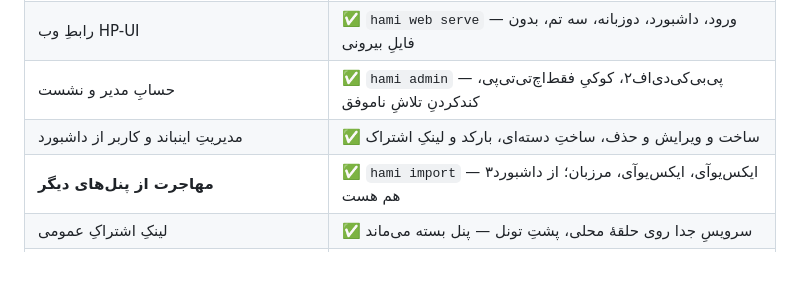
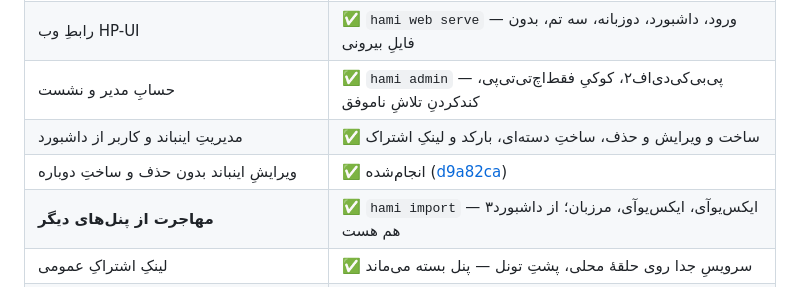
Before and after one commit to hamismartsystems/Hami_panel, a Markdown page: README.md, the part around the change. GitHub-like rendering.

Commit message:
docs: mark inbound editing complete in status table

```diff
--- a/README.md
+++ b/README.md
@@ -81,6 +81,7 @@
 | رابطِ وب HP-UI | ✅ `hami web serve` — ورود، داشبورد، دوزبانه، سه تم، بدون فایلِ بیرونی |
 | حسابِ مدیر و نشست | ✅ `hami admin` — پی‌بی‌کی‌دی‌اف‌۲، کوکیِ فقط‌اچ‌تی‌تی‌پی، کندکردنِ تلاشِ ناموفق |
 | مدیریتِ اینباند و کاربر از داشبورد | ✅ ساخت و ویرایش و حذف، ساختِ دسته‌ای، بارکد و لینکِ اشتراک |
+| ویرایشِ اینباند بدون حذف و ساختِ دوباره | ✅ انجام‌شده ([d9a82ca](https://github.com/hamismartsystems/Hami_panel/commit/d9a82ca)) |
 | **مهاجرت از پنل‌های دیگر** | ✅ `hami import` — ۳ایکس‌یوآی، ایکس‌یوآی، مرزبان؛ از داشبورد هم هست |
 | لینکِ اشتراکِ عمومی | ✅ سرویسِ جدا روی حلقهٔ محلی، پشتِ تونل — پنل بسته می‌ماند |
 | حساب‌داریِ ترافیک و سهمیه | ✅ آمار از خودِ هسته، جمع‌آوری هر دقیقه، سهمیه که واقعاً تمام می‌شود |
```
